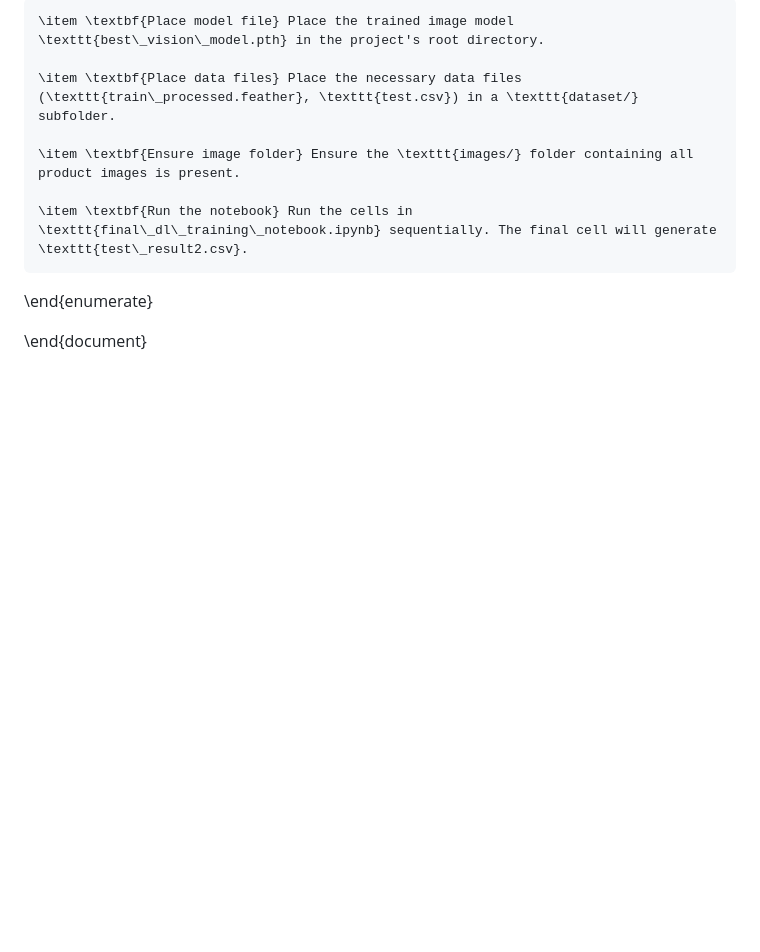
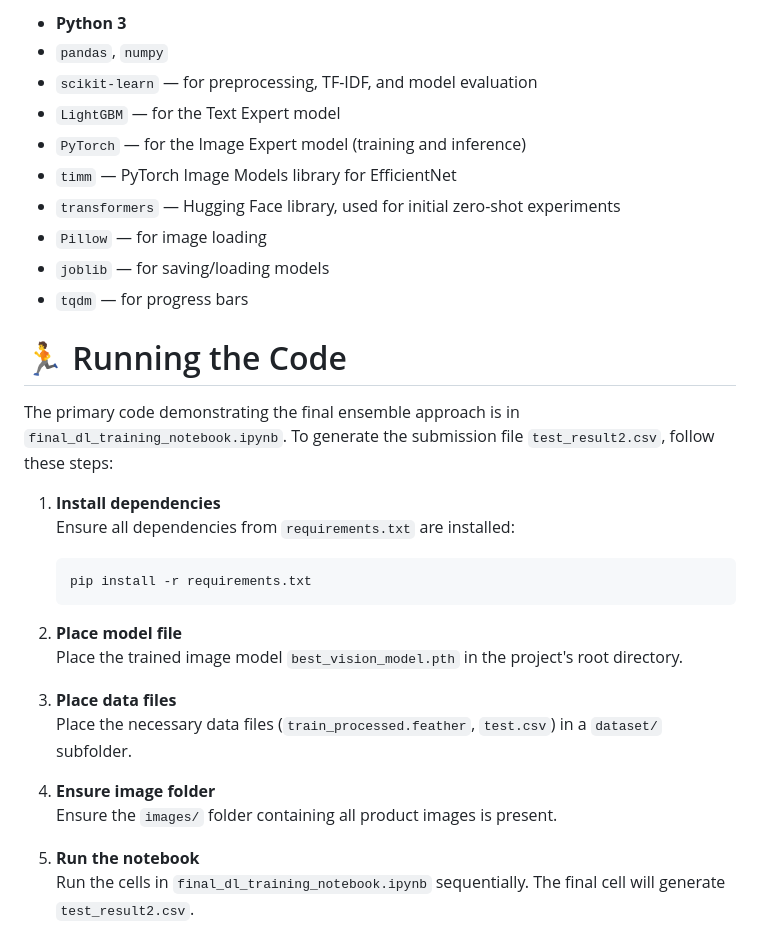
Before and after one commit to prajwalk008/Price-Prediction-ML, a Markdown page: README.md, the part around the change printed below. GitHub-like rendering; blank space fills up the shorter version.

````diff
--- a/README.md
+++ b/README.md
@@ -177,11 +111,34 @@ pip install -r requirements.txt
 
-    \item \textbf{Place model file} Place the trained image model \texttt{best\_vision\_model.pth} in the project's root directory.
+- **Python 3**
+- `pandas`, `numpy`
+- `scikit-learn` — for preprocessing, TF-IDF, and model evaluation
+- `LightGBM` — for the Text Expert model
+- `PyTorch` — for the Image Expert model (training and inference)
+- `timm` — PyTorch Image Models library for EfficientNet
+- `transformers` — Hugging Face library, used for initial zero-shot experiments
+- `Pillow` — for image loading
+- `joblib` — for saving/loading models
+- `tqdm` — for progress bars
 
-    \item \textbf{Place data files} Place the necessary data files (\texttt{train\_processed.feather}, \texttt{test.csv}) in a \texttt{dataset/} subfolder.
+# 🏃 Running the Code
 
-    \item \textbf{Ensure image folder} Ensure the \texttt{images/} folder containing all product images is present.
+The primary code demonstrating the final ensemble approach is in `final_dl_training_notebook.ipynb`. To generate the submission file `test_result2.csv`, follow these steps:
 
-    \item \textbf{Run the notebook} Run the cells in \texttt{final\_dl\_training\_notebook.ipynb} sequentially. The final cell will generate \texttt{test\_result2.csv}.
-\end{enumerate}
+1. **Install dependencies**
+   Ensure all dependencies from `requirements.txt` are installed:
 
-\end{document}
+    ```bash
+    pip install -r requirements.txt
+    ```
+
+2. **Place model file**
+   Place the trained image model `best_vision_model.pth` in the project's root directory.
+
+3. **Place data files**
+   Place the necessary data files (`train_processed.feather`, `test.csv`) in a `dataset/` subfolder.
+
+4. **Ensure image folder**
+   Ensure the `images/` folder containing all product images is present.
+
+5. **Run the notebook**
+   Run the cells in `final_dl_training_notebook.ipynb` sequentially. The final cell will generate `test_result2.csv`.
````
Also changed, not shown: other parts of README.md (+74 -140 lines).
